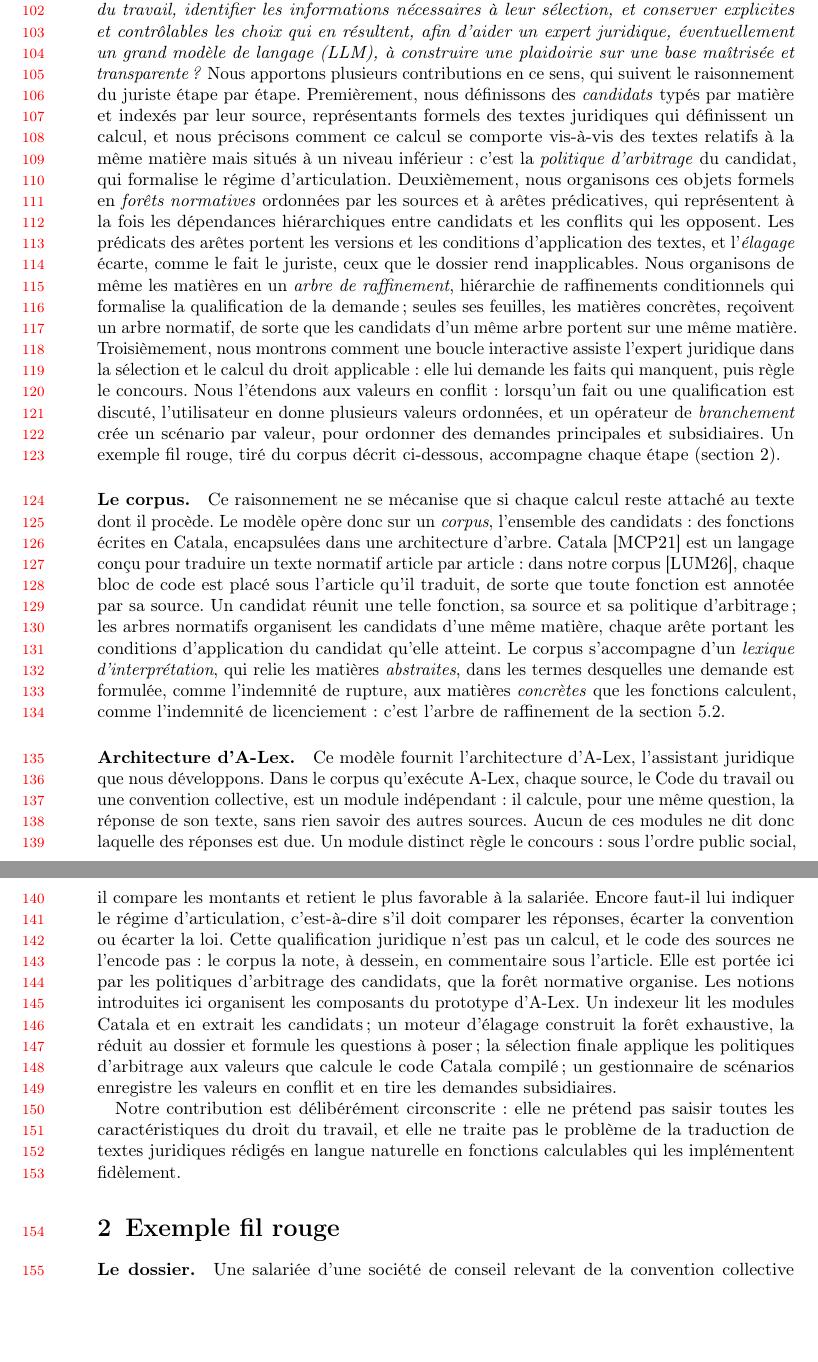
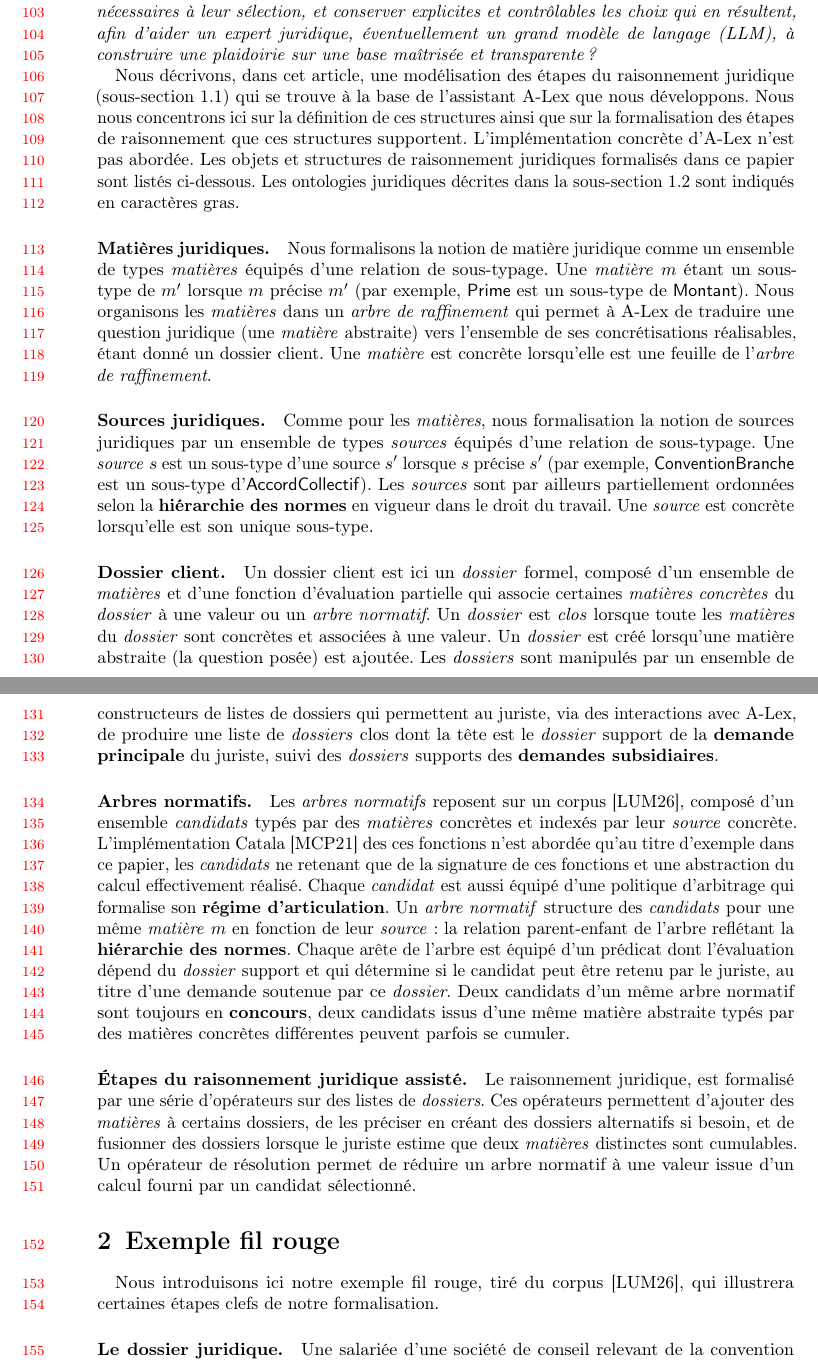
Before and after one commit to guelfaure/jfa_article, a LaTeX document (jfla2027_arbres_normatifs.tex): two parts of pages 3 and 4 of 22, joined at a grey line, cut so that both start at the same text, the shorter picture padded with empty space. Compiled offline with pdfLaTeX.

Commit message:
retravail de l'intro

```diff
--- a/jfla2027_arbres_normatifs.tex
+++ b/jfla2027_arbres_normatifs.tex
@@ -109,3 +110,6 @@ Quatre notions de droit, employées dans tout l'article, doivent être définies
+\paragraph{Hiérarchie des normes.}
+
+\paragraph{Concours de normes.} Il y a concours lorsque plusieurs textes, tous
   applicables à la salariée à la date considérée, lui accordent un avantage
   ayant, selon la formule de la jurisprudence, « le même objet ou la même
   cause »~\cite{cassap1988} : ainsi l'indemnité de licenciement du Code du
@@ -184,77 +191,30 @@ juridique peut-il organiser et résoudre des calculs concurrents de droit du
 travail, identifier les informations nécessaires à leur sélection, et conserver
 explicites et contrôlables les choix qui en résultent, afin d'aider un expert
 juridique, éventuellement un grand modèle de langage (LLM), à construire une
-plaidoirie sur une base maîtrisée et transparente ?} Nous apportons plusieurs
-contributions en ce sens, qui suivent le raisonnement du juriste étape par
-étape. Premièrement, nous définissons des \emph{candidats} typés par matière et
-indexés par leur source, représentants formels des textes juridiques qui
-définissent un calcul, et nous précisons comment ce calcul se comporte
-vis-à-vis des textes relatifs à la même matière mais situés à un niveau
-inférieur : c'est la \emph{politique d'arbitrage} du candidat, qui formalise le
-régime d'articulation. Deuxièmement, nous organisons ces objets formels en
-\emph{forêts normatives} ordonnées par les sources et à arêtes prédicatives,
-qui représentent à la fois les dépendances hiérarchiques entre candidats et les
-conflits qui les opposent. Les prédicats des arêtes portent les versions et les
-conditions d'application des textes, et l'\emph{élagage} écarte, comme le fait
-le juriste, ceux que le dossier rend inapplicables. Nous organisons de même les
-matières en un \emph{arbre de raffinement}, hiérarchie de raffinements
-conditionnels qui formalise la qualification de la demande ; seules ses
-feuilles, les matières concrètes, reçoivent un arbre normatif, de sorte que les
-candidats d'un même arbre portent sur une même matière. Troisièmement, nous montrons comment une
-boucle interactive assiste l'expert juridique dans la sélection et le calcul du
-droit applicable : elle lui demande les faits qui manquent, puis règle le
-concours. Nous l'étendons aux valeurs en conflit : lorsqu'un fait ou une
-qualification est discuté, l'utilisateur en donne plusieurs valeurs ordonnées,
-et un opérateur de \emph{branchement} crée un scénario par valeur, pour
-ordonner des demandes principales et subsidiaires. Un exemple fil rouge, tiré
-du corpus décrit ci-dessous, accompagne chaque étape
-(section~\ref{sec:exemple}).
-
-\paragraph{Le corpus.}
-Ce raisonnement ne se mécanise que si chaque calcul reste attaché au texte dont
-il procède. Le modèle opère donc sur un \emph{corpus}, l'ensemble des
-candidats : des fonctions écrites en Catala, encapsulées dans une architecture
-d'arbre. Catala~\cite{merigoux2021} est un langage conçu pour traduire un texte
-normatif article par article : dans notre
-corpus~\cite{corpuslumo}, chaque bloc de code est placé sous l'article qu'il
-traduit, de sorte que toute fonction est annotée par sa source. Un candidat réunit
-une telle fonction, sa source et sa politique d'arbitrage ; les arbres
-normatifs organisent les candidats d'une même matière, chaque arête portant les
-conditions d'application du candidat qu'elle atteint. Le corpus s'accompagne d'un \emph{lexique d'interprétation}, qui relie les
-matières \emph{abstraites}, dans les termes desquelles une demande est
-formulée, comme l'indemnité de rupture, aux matières \emph{concrètes} que les
-fonctions calculent, comme l'indemnité de licenciement : c'est l'arbre de
-raffinement de la section~\ref{sec:hierarchie}.
-
-\paragraph{Architecture d'\ALex{}.}
-Ce modèle fournit l'architecture d'\ALex{}, l'assistant juridique que nous
-développons. Dans le corpus qu'exécute \ALex{}, chaque source, le Code du
-travail ou une convention collective, est un module indépendant : il calcule,
-pour une même question, la réponse de son texte, sans rien savoir des autres
-sources. Aucun de ces modules ne dit donc laquelle des réponses est due. Un
-module distinct règle le concours : sous l'ordre public social, il compare les
-montants et retient le plus favorable à la salariée. Encore faut-il lui
-indiquer le régime d'articulation, c'est-à-dire s'il doit comparer les
-réponses, écarter la convention ou écarter la loi. Cette qualification
-juridique n'est pas un calcul, et le code des sources ne l'encode pas : le
-corpus la note, à dessein, en commentaire sous l'article. Elle est portée ici
-par les politiques d'arbitrage des candidats, que la forêt normative organise.
-Les notions introduites ici organisent les composants du prototype
-d'\ALex{}. Un indexeur lit les modules
-Catala et en extrait les candidats ; un moteur d'élagage construit la forêt exhaustive,
-la réduit au dossier et formule les questions à poser ; la sélection finale
-applique les politiques d'arbitrage aux valeurs que calcule le code Catala
-compilé ; un gestionnaire de scénarios enregistre les valeurs en conflit et en
-tire les demandes subsidiaires.
-
-Notre contribution est délibérément circonscrite : elle ne prétend pas saisir
-toutes les caractéristiques du droit du travail, et elle ne traite pas le
-problème de la traduction de textes juridiques rédigés en langue naturelle en
-fonctions calculables qui les implémentent fidèlement.
+plaidoirie sur une base maîtrisée et transparente ?}
+
+Nous décrivons, dans cet article, une modélisation des étapes du raisonnement juridique (\autoref{sec:juriste}) qui se trouve à la base de l'assistant \ALex~que nous développons. Nous nous concentrons ici sur la définition de ces structures ainsi que sur la formalisation des étapes de raisonnement que ces structures supportent. L'implémentation concrète d'\ALex~n'est pas abordée. Les objets et structures de raisonnement juridiques formalisés dans ce papier sont listés ci-dessous. Les ontologies juridiques décrites dans la \autoref{sec:vocabulaire} sont indiqués en caractères gras.
+%%
+\paragraph{Matières juridiques.}
+Nous formalisons la notion de matière juridique comme un ensemble de types \emph{matières} équipés d'une relation de sous-typage. Une \emph{matière} $m$ étant un sous-type de $m'$ lorsque $m$ précise $m'$ (par exemple, \textsf{Prime} est un sous-type de \textsf{Montant}). Nous organisons les \emph{matières} dans un \emph{arbre de raffinement} qui permet à \ALex~de traduire une question juridique (une \emph{matière} abstraite) vers l'ensemble de ses concrétisations réalisables, étant donné un dossier client. Une \emph{matière} est concrète lorsqu'elle est une feuille de l'\emph{arbre de raffinement}.
+%%
+\paragraph{Sources juridiques.}
+Comme pour les \emph{matières}, nous formalisation la notion de sources juridiques par un ensemble de types \emph{sources} équipés d'une relation de sous-typage. Une \emph{source} $s$ est un sous-type d'une source $s'$ lorsque $s$ précise $s'$ (par exemple, \textsf{ConventionBranche} est un sous-type d'\textsf{AccordCollectif}). Les \emph{sources} sont par ailleurs partiellement ordonnées selon la \textbf{hiérarchie des normes} en vigueur dans le droit du travail. Une \emph{source} est concrète lorsqu'elle est son unique sous-type.
+%%
+\paragraph{Dossier client.}%%
+Un dossier client est ici un \emph{dossier} formel, composé d'un ensemble de \emph{matières} et d'une fonction d'évaluation partielle qui associe certaines \emph{matières concrètes} du \emph{dossier} à une valeur ou un \emph{arbre normatif}. Un \emph{dossier} est \emph{clos} lorsque toute les \emph{matières} du \emph{dossier} sont concrètes et associées à une valeur. Un \emph{dossier} est créé lorsqu'une matière abstraite (la question posée) est ajoutée. Les \emph{dossiers} sont manipulés par un ensemble de constructeurs de listes de dossiers qui permettent au juriste, via des interactions avec \ALex, de produire une liste de \emph{dossiers} clos dont la tête est le \emph{dossier} support de la \textbf{demande principale} du juriste, suivi des \emph{dossiers} supports des \textbf{demandes subsidiaires}.
+%%
+\paragraph{Arbres normatifs.} %%
+Les \emph{arbres normatifs} reposent sur un corpus~\cite{corpuslumo}, composé d'un ensemble \emph{candidats} typés par des \emph{matières} concrètes et indexés par leur \emph{source} concrète. L'implémentation Catala~\cite{merigoux2021} des ces fonctions n'est abordée qu'au titre d'exemple dans ce papier, les \emph{candidats} ne retenant que de la signature de ces fonctions et une abstraction du calcul effectivement réalisé. Chaque \emph{candidat} est aussi équipé d'une politique d'arbitrage qui formalise son
+\textbf{régime d'articulation}.  Un \emph{arbre normatif} structure des \emph{candidats} pour une même \emph{matière} $m$ en fonction de leur \emph{source} : la relation parent-enfant de l'arbre reflétant la \textbf{hiérarchie des normes}. Chaque arête de l'arbre est équipé d'un prédicat dont l'évaluation dépend du \emph{dossier} support et qui détermine si le candidat peut être retenu par le juriste, au titre d'une demande soutenue par ce \emph{dossier}. Deux candidats d'un même arbre normatif sont toujours en \textbf{concours}, deux candidats issus d'une même matière abstraite typés par des matières concrètes différentes peuvent parfois se cumuler.
+
+\paragraph{Étapes du raisonnement juridique assisté.}
+Le raisonnement juridique, est formalisé par une série d'opérateurs sur des listes de \emph{dossiers}. Ces opérateurs permettent d'ajouter des \emph{matières} à certains dossiers, de les préciser en créant des dossiers alternatifs si besoin, et de fusionner des dossiers lorsque le juriste estime que deux \emph{matières} distinctes sont cumulables. Un opérateur de résolution permet de réduire un arbre normatif à une valeur issue d'un calcul fourni par un candidat sélectionné.
 
 \section{Exemple fil rouge}\label{sec:exemple}
-
-\paragraph{Le dossier.}
+Nous introduisons ici notre exemple fil rouge, tiré du corpus~\cite{corpuslumo}, qui illustrera certaines étapes clefs de notre formalisation.
+
+\paragraph{Le dossier juridique.}
 Une salariée d'une société de conseil relevant de la convention collective
 Syntec (IDCC~1486) reçoit, en mars 2025, la notification de son licenciement,
 qui n'est pas prononcé pour faute grave. Elle compte dix ans d'ancienneté et
```
Also changed, not shown: normtrees-fr.sty (+17 -0 lines), jfla2027_arbres_normatifs.tex (48 more changed lines).
